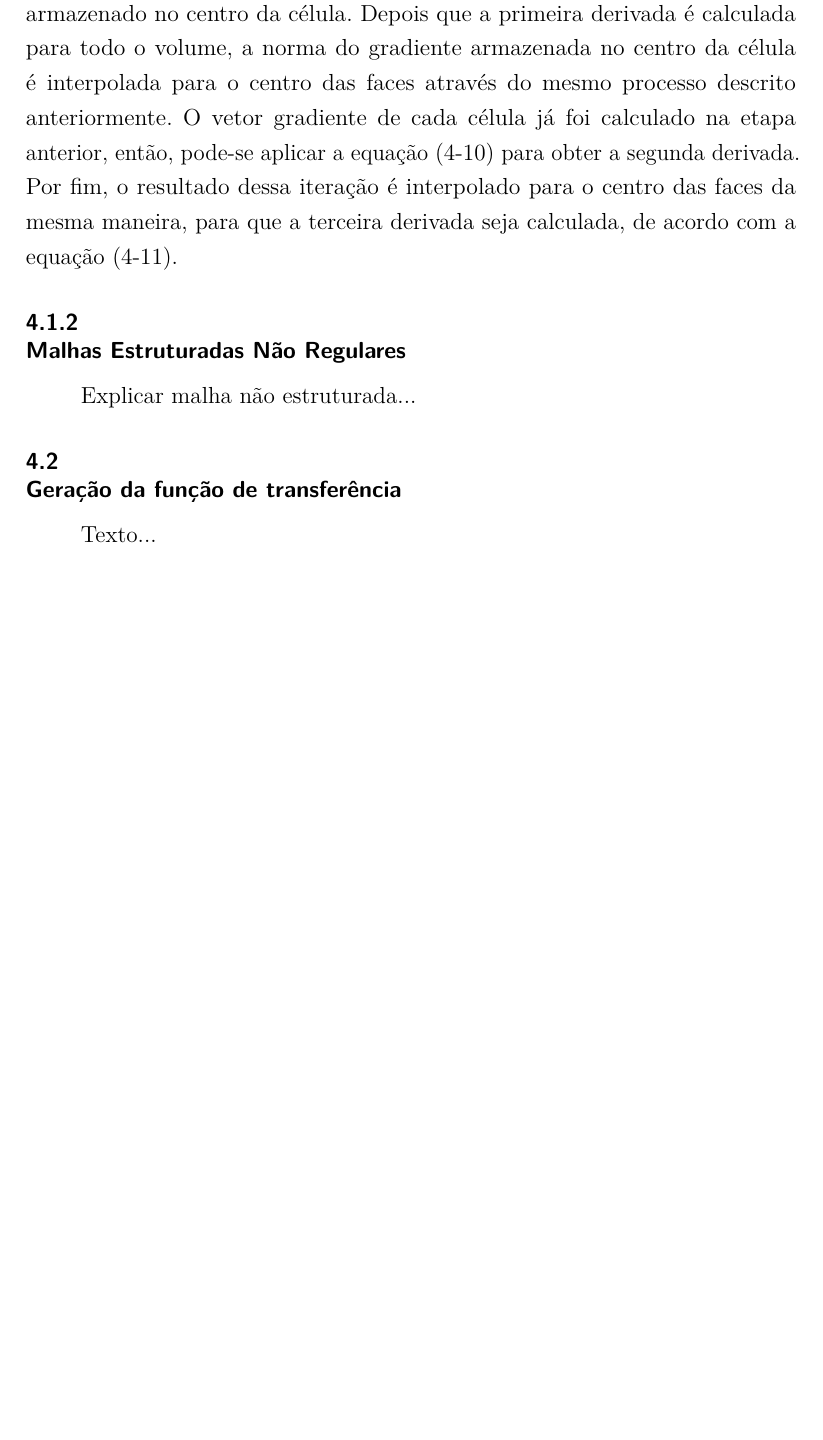
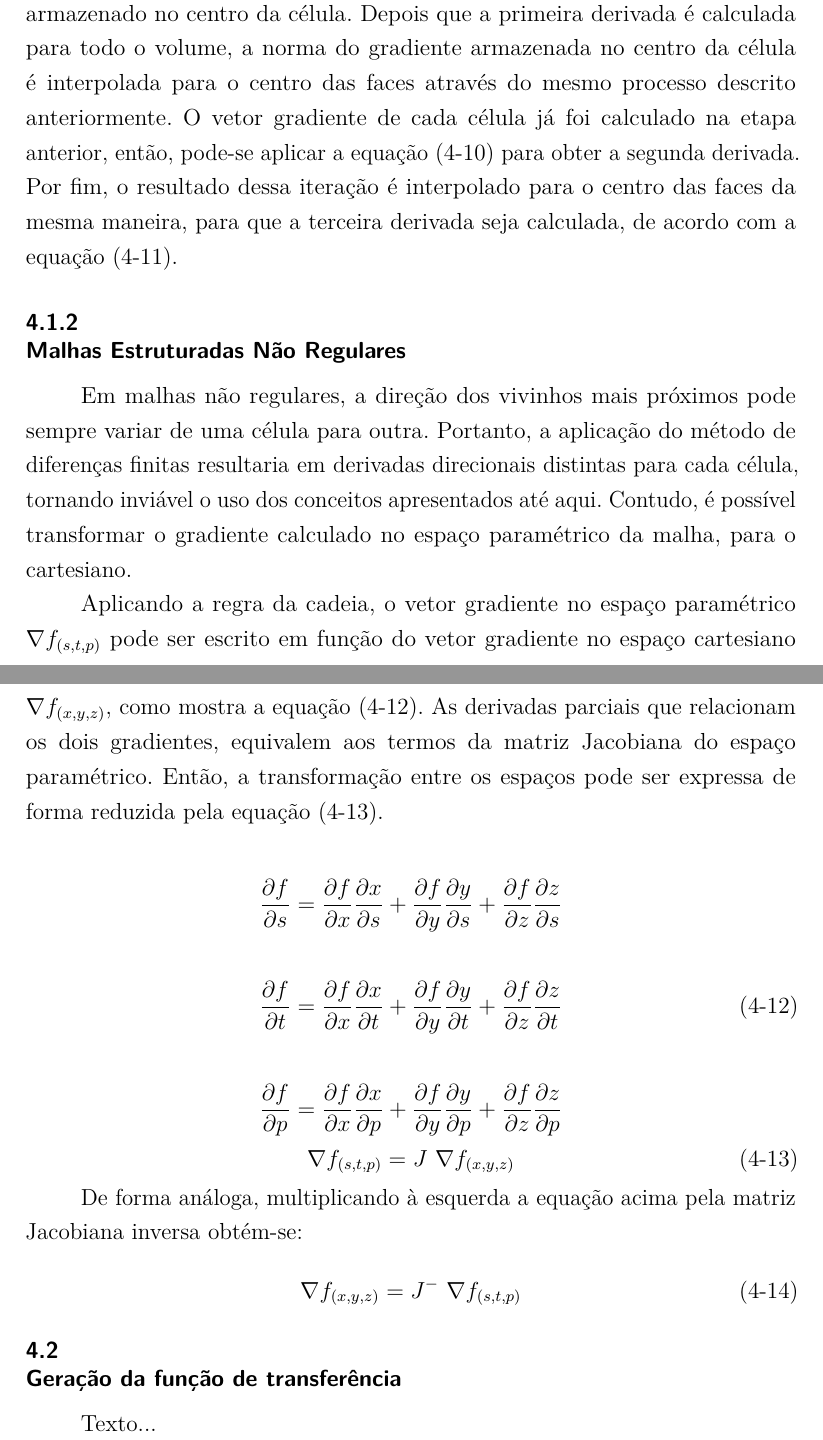
Before and after one commit to rustanitu/atfgtex, a LaTeX thesis (main.tex, which reads chapters/4_mymethod.tex): part of page 34 of 38 before the commit and two parts of pages 34 and 35 of 39 after it, the two joined at a grey line, cut so that both start at the same text, the shorter picture padded with empty space. Compiled offline with pdfLaTeX.

Commit message:
Inclusao de imagens de resultados e ate a jacobiana.

```diff
--- a/chapters/4_mymethod.tex
+++ b/chapters/4_mymethod.tex
@@ -115,7 +115,32 @@ D_{\widehat{u}} f = \nabla f \cdot u
 
 \subsection{Malhas Estruturadas Não Regulares}
 \label{subsec:my.nonstruct}
-	Explicar malha não estruturada...
+	Em malhas não regulares, a direção dos vivinhos mais próximos pode sempre variar de uma célula para outra. Portanto, a aplicação do método de diferenças finitas resultaria em derivadas direcionais distintas para cada célula, tornando inviável o uso dos conceitos apresentados até aqui. Contudo, é possível transformar o gradiente calculado no espaço paramétrico da malha, para o cartesiano.
+
+	Aplicando a regra da cadeia, o vetor gradiente no espaço paramétrico $ \nabla f_{(s, t, p)} $ pode ser escrito em função do vetor gradiente no espaço cartesiano $ \nabla f_{(x, y, z)} $, como mostra a equação~\eqref{eq:cadeia}. As derivadas parciais que relacionam os dois gradientes, equivalem aos termos da matriz Jacobiana do espaço paramétrico. Então, a transformação entre os espaços pode ser expressa de forma reduzida pela equação~\eqref{eq:cadeia_jacob}.
+	\\
+
+\begin{equation}\label{eq:cadeia}
+\begin{aligned}
+	\frac{\partial f}{\partial s} = \frac{\partial f}{\partial x}\frac{\partial x}{\partial s} + \frac{\partial f}{\partial y}\frac{\partial y}{\partial s} + \frac{\partial f}{\partial z}\frac{\partial z}{\partial s}
+	\\
+	\\
+	\frac{\partial f}{\partial t} = \frac{\partial f}{\partial x}\frac{\partial x}{\partial t} + \frac{\partial f}{\partial y}\frac{\partial y}{\partial t} + \frac{\partial f}{\partial z}\frac{\partial z}{\partial t}
+	\\
+	\\
+	\frac{\partial f}{\partial p} = \frac{\partial f}{\partial x}\frac{\partial x}{\partial p} + \frac{\partial f}{\partial y}\frac{\partial y}{\partial p} + \frac{\partial f}{\partial z}\frac{\partial z}{\partial p}
+\end{aligned}
+\end{equation} \
+
+\begin{equation}\label{eq:cadeia_jacob}
+	\nabla f_{(s, t, p)} = J\ \nabla f_{(x, y, z)}
+\end{equation} \
+
+	De forma análoga, multiplicando à esquerda a equação acima pela matriz Jacobiana inversa obtém-se:
+
+\begin{equation}\label{eq:cadeia_jacob_inv}
+	\nabla f_{(x, y, z)} = J^{-}\ \nabla f_{(s, t, p)}
+\end{equation}
 
 \section{Geração da função de transferência}
 \label{sec:my.tf}
```
Also changed, not shown: bib.bib (+9 -0 lines), chapters/3_gordon.tex (+1 -1 lines), images/res_bucky_gordon_1D.jpg (added), images/res_bucky_gordon_2D.jpg (added), images/res_bucky_gordon_3.jpg (added), images/res_bucky_gordon_TF1D.eps (added), images/res_bucky_gordon_TF2D.jpg (added), images/res_bucky_gordon_TF3.eps (added), images/res_nucleon_gordon_1D.JPG (added), images/res_nucleon_gordon_2d.JPG, images/res_nucleon_gordon_3.JPG (added), images/res_nucleon_gordon_TF1D.eps (added), images/res_nucleon_gordon_TF2D.jpg (added), images/res_nucleon_gordon_TF3.eps (added).
